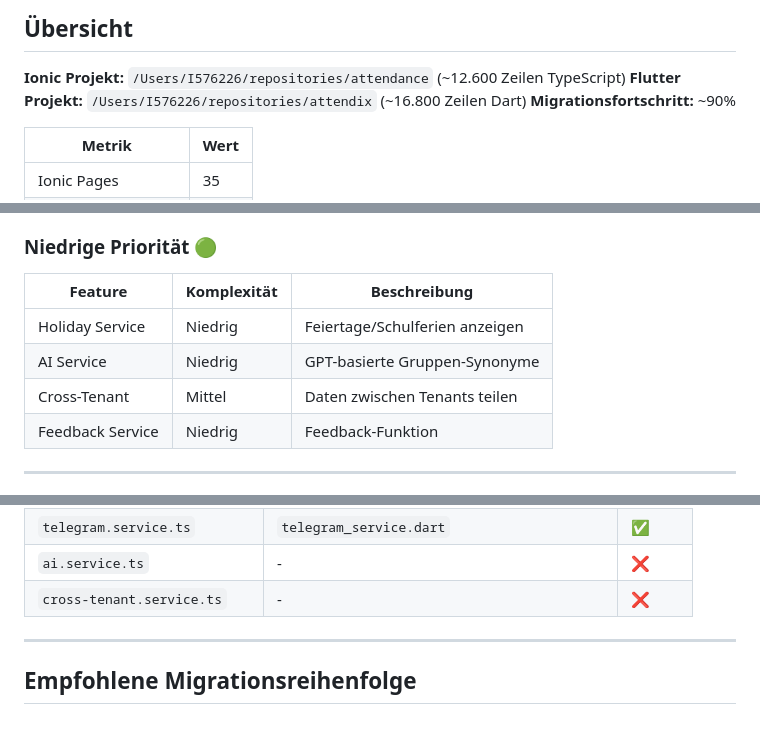
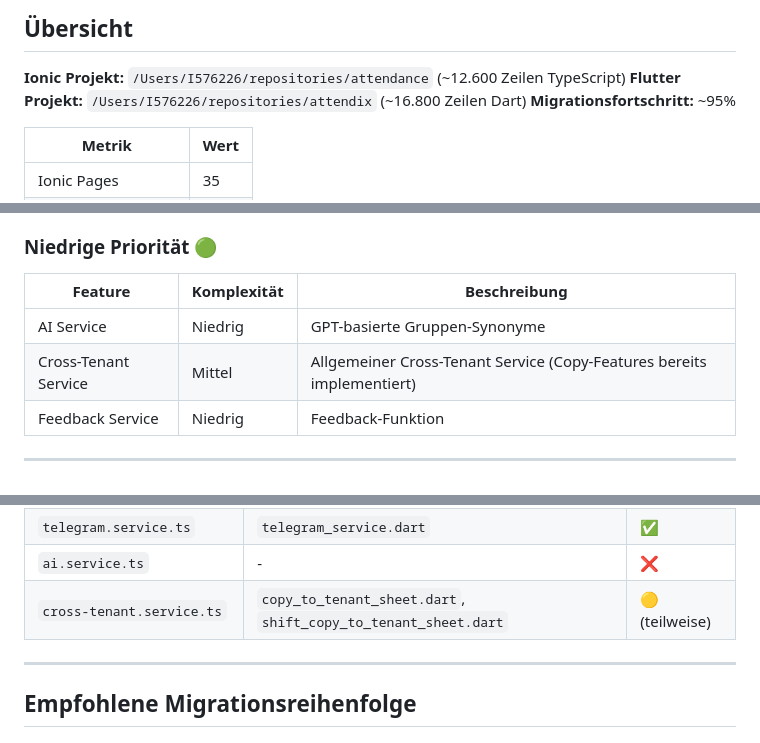
Before and after one commit to Lionhunt3r/attendix, a Markdown page: .claude/migration-status.md, 3 parts joined by grey strips. GitHub-like rendering.

Commit message:
docs: Update migration status to reflect completed Holiday Service
- Update migration progress from ~90% to ~95%
- Move Holiday Service from pending to fully migrated features
- Update Cross-Tenant Service status to partial (🟡) with implemented files
- Remove Holiday Service from pending low-priority features

```diff
--- a/.claude/migration-status.md
+++ b/.claude/migration-status.md
@@ -4,7 +4,7 @@
 
 **Ionic Projekt:** `/Users/I576226/repositories/attendance` (~12.600 Zeilen TypeScript)
 **Flutter Projekt:** `/Users/I576226/repositories/attendix` (~16.800 Zeilen Dart)
-**Migrationsfortschritt:** ~90%
+**Migrationsfortschritt:** ~95%
 
 | Metrik | Wert |
 |--------|------|
@@ -80,9 +81,8 @@
 
 | Feature | Komplexität | Beschreibung |
 |---------|-------------|--------------|
-| Holiday Service | Niedrig | Feiertage/Schulferien anzeigen |
 | AI Service | Niedrig | GPT-basierte Gruppen-Synonyme |
-| Cross-Tenant | Mittel | Daten zwischen Tenants teilen |
+| Cross-Tenant Service | Mittel | Allgemeiner Cross-Tenant Service (Copy-Features bereits implementiert) |
 | Feedback Service | Niedrig | Feedback-Funktion |
 
 ---
@@ -104,7 +104,7 @@
 | `handover.service.ts` | `player_repository.dart` (handover methods) | ✅ |
 | `telegram.service.ts` | `telegram_service.dart` | ✅ |
 | `ai.service.ts` | - | ❌ |
-| `cross-tenant.service.ts` | - | ❌ |
+| `cross-tenant.service.ts` | `copy_to_tenant_sheet.dart`, `shift_copy_to_tenant_sheet.dart` | 🟡 (teilweise) |
 
 ---
 
```
Also changed, not shown: other parts of .claude/migration-status.md (+1 -0 lines).
